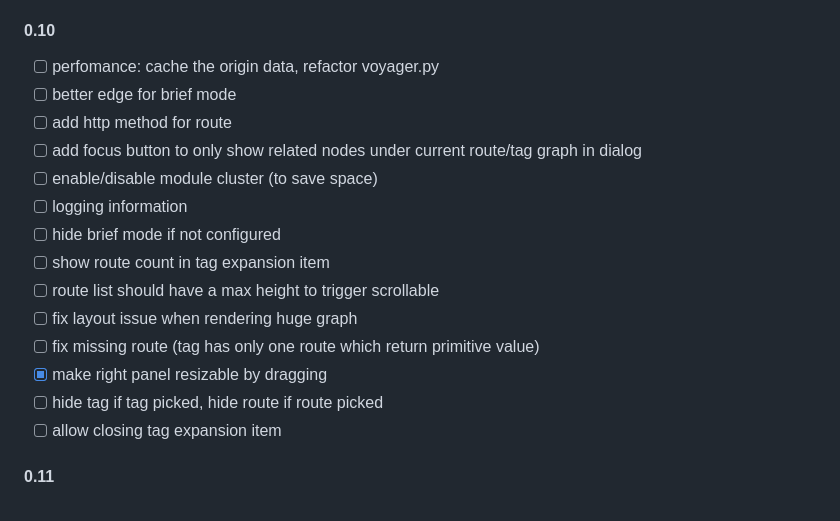
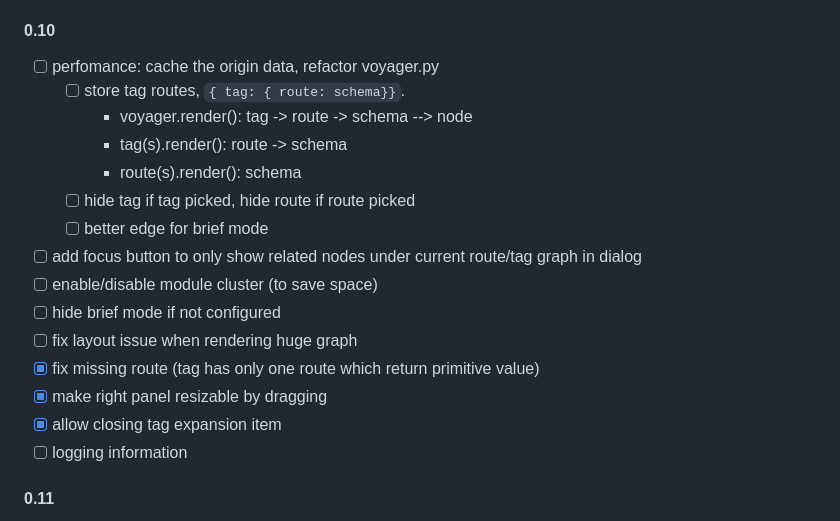
Before and after one commit to allmonday/fastapi-voyager, a Markdown page: README.md, the part around the change. Rendered like a GitHub page.

Commit message:
update plan

```diff
--- a/README.md
+++ b/README.md
@@ -200,19 +200,20 @@ or you can open router_viz.dot with vscode extension `graphviz interactive previ
 
 #### 0.10
 - [ ] perfomance: cache the origin data, refactor voyager.py
-- [ ] better edge for brief mode
-- [ ] add http method for route
+    - [ ] store tag routes, `{ tag: { route: schema}}`.
+        - voyager.render():  tag -> route -> schema  --> node
+        - tag(s).render(): route -> schema
+        - route(s).render(): schema
+    - [ ] hide tag if tag picked, hide route if route picked
+    - [ ] better edge for brief mode
 - [ ] add focus button to only show related nodes under current route/tag graph in dialog
 - [ ] enable/disable module cluster  (to save space)
+- [ ] hide brief mode if not configured
+- [ ] fix layout issue when rendering huge graph
+- [x] fix missing route (tag has only one route which return primitive value)
+- [x] make right panel resizable by dragging
+- [x] allow closing tag expansion item
 - [ ] logging information
-- [ ] hide brief mode if not configured
-- [ ] show route count in tag expansion item
-- [ ] route list should have a max height to trigger scrollable
-- [ ] fix layout issue when rendering huge graph
-- [ ] fix missing route (tag has only one route which return primitive value)
-- [x] make right panel resizable by dragging
-- [ ] hide tag if tag picked, hide route if route picked
-- [ ] allow closing tag expansion item
 
 #### 0.11
 - [ ] support opening route in swagger
```
